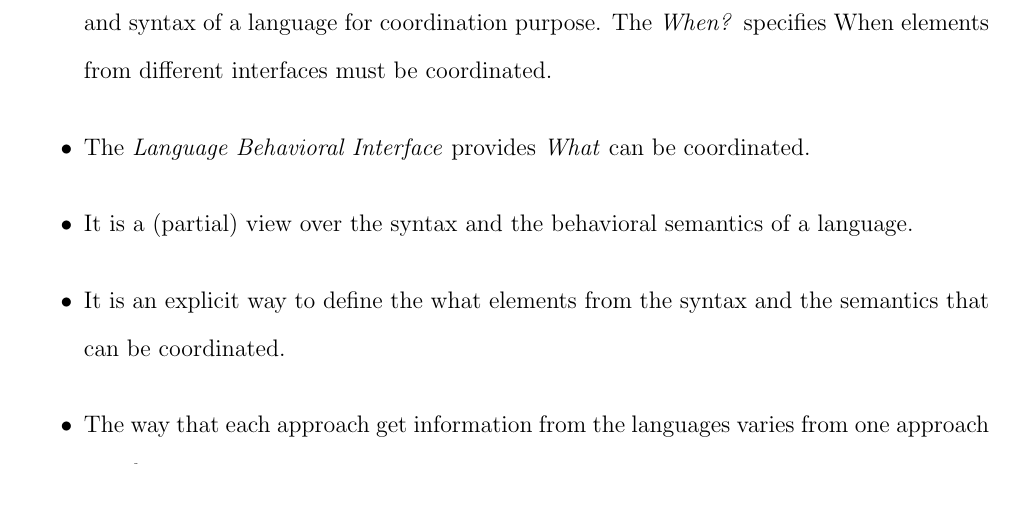
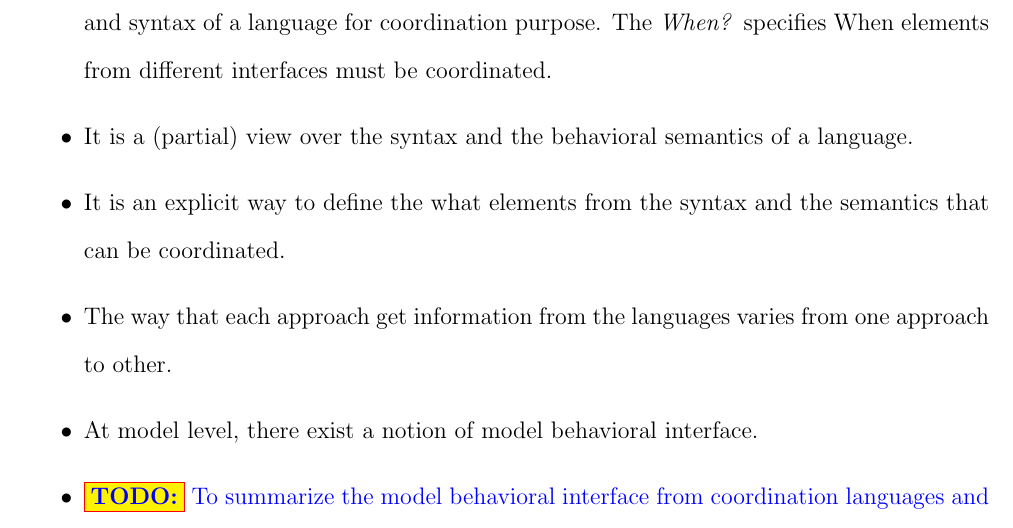
Before and after one commit to MatiasVara/MyPhdThesis, a LaTeX thesis (thesis.tex, which reads framework/interface.tex): part of page 38 of 87, cut so that both start at the same text, the shorter picture padded with empty space. Compiled offline with pdfLaTeX.

Commit message:
Minor on framework

```diff
--- a/framework/interface.tex
+++ b/framework/interface.tex
@@ -4,10 +4,11 @@
 		\item The concept of language behavioral interface is not presented in the structural framework.
 		\item The language behavioral interface provides\emph{What?} can be coordinated.
 		\item A language behavioral interface is a partial representation of the behavioral semantics and syntax of a language for coordination purpose. The \emph{When?} specifies When elements from different interfaces must be coordinated.
-		\item The \emph{Language Behavioral Interface} provides \emph{What} can be coordinated.
 		\item It is a (partial) view over the syntax and the behavioral semantics of a language.
 		\item It is an explicit way to define the what elements from the syntax and the semantics that can be coordinated.
 		\item The way that each approach get information from the languages varies from one approach to other.
+		\item At model level, there exist a notion of model behavioral interface.
+		\item \todo{To summarize the model behavioral interface from coordination languages and ADLs?}
 	\end{itemize}
 
 
```
